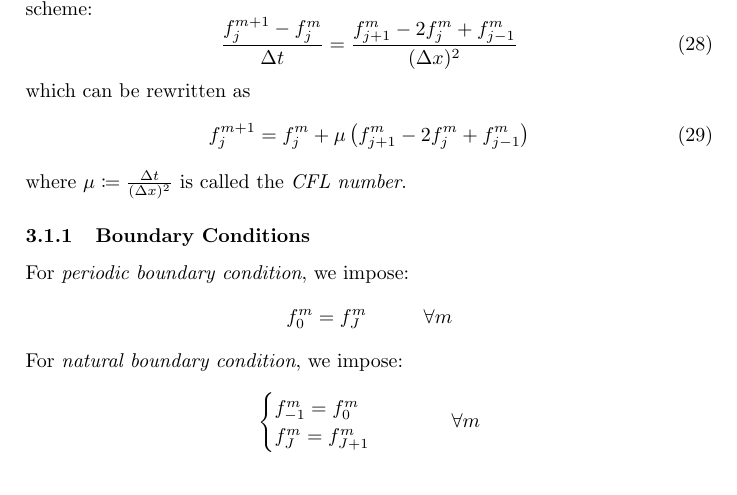
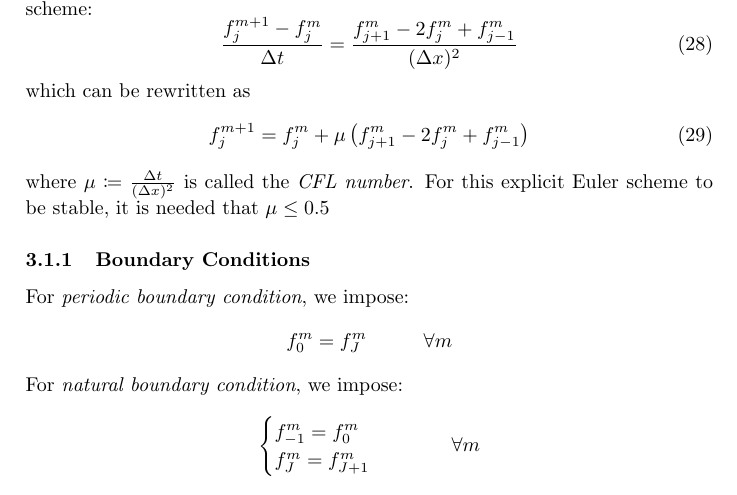
Before and after one commit to pauljoohyunkim/partC_Dissertation, a LaTeX document (Notes/Dirichlet_Energy.tex): part of page 3 of 7, cut so that both start at the same text. Compiled offline with pdfLaTeX.

Commit message:
CFL for explicit euler

```diff
--- a/Notes/Dirichlet_Energy.tex
+++ b/Notes/Dirichlet_Energy.tex
@@ -167,7 +167,7 @@ which can be rewritten as
 \begin{equation}
     f_{j}^{m+1} = f_j^m + \mu \left( f_{j+1}^m - 2 f_{j}^m + f_{j-1}^m \right)
 \end{equation}
-where $\mu \coloneqq \frac{\Delta t}{(\Delta x)^2}$ is called the \emph{CFL number}.
+where $\mu \coloneqq \frac{\Delta t}{(\Delta x)^2}$ is called the \emph{CFL number}. For this explicit Euler scheme to be stable, it is needed that $\mu \leq 0.5$
 
 \subsubsection{Boundary Conditions}
 For \emph{periodic boundary condition}, we impose:
```
